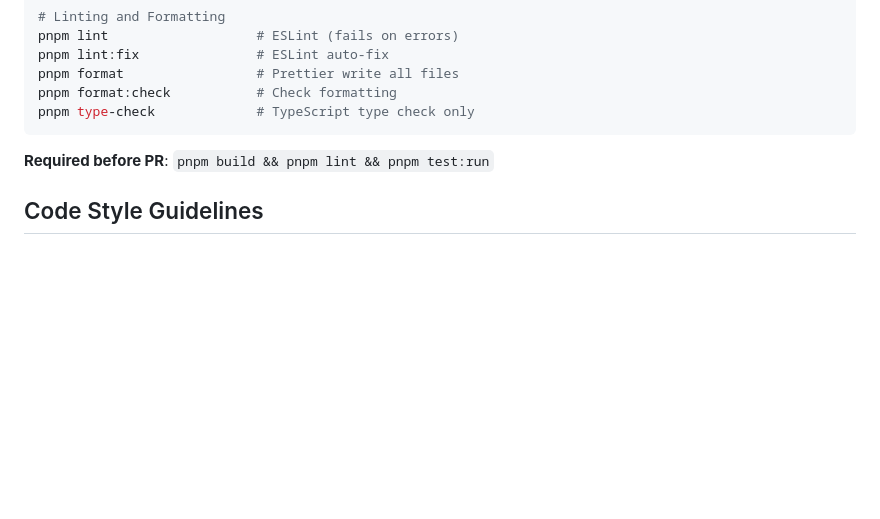
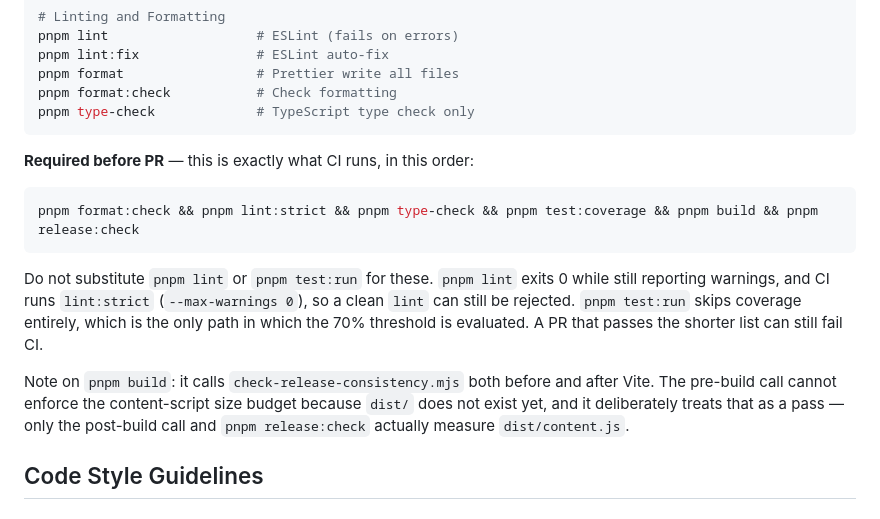
Before and after one commit to hibernate-pano/chrome-plugin-manga-translator, a Markdown page: AGENTS.md, the part around the change. Drawn GitHub-style; blank space fills up the shorter version.

Commit message:
docs: make the documented pre-PR gate match what CI enforces
AGENTS.md told contributors to run `pnpm build && pnpm lint && pnpm test:run`,
and README.md said `pnpm build && pnpm lint:strict && pnpm test:run`. Neither is
what CI runs. `pnpm lint` exits 0 while still printing warnings, and CI runs
`lint:strict` with --max-warnings 0; `pnpm test:run` never evaluates coverage,
which is the only path in which the 70% threshold exists. Following the
documented list produced a green local run and a red CI run.

Both now state the real chain, verified to exit 0 end to end. CONTRIBUTING.md
already listed it correctly, so the two outliers were the only drift.

Co-Authored-By: Qoder <noreply@qoder.com>

````diff
--- a/AGENTS.md
+++ b/AGENTS.md
@@ -25,7 +25,22 @@ pnpm format:check           # Check formatting
 pnpm type-check             # TypeScript type check only
 ```
 
-**Required before PR**: `pnpm build && pnpm lint && pnpm test:run`
+**Required before PR** — this is exactly what CI runs, in this order:
+
+```bash
+pnpm format:check && pnpm lint:strict && pnpm type-check && pnpm test:coverage && pnpm build && pnpm release:check
+```
+
+Do not substitute `pnpm lint` or `pnpm test:run` for these. `pnpm lint` exits 0
+while still reporting warnings, and CI runs `lint:strict` (`--max-warnings 0`),
+so a clean `lint` can still be rejected. `pnpm test:run` skips coverage
+entirely, which is the only path in which the 70% threshold is evaluated. A PR
+that passes the shorter list can still fail CI.
+
+Note on `pnpm build`: it calls `check-release-consistency.mjs` both before and
+after Vite. The pre-build call cannot enforce the content-script size budget
+because `dist/` does not exist yet, and it deliberately treats that as a pass —
+only the post-build call and `pnpm release:check` actually measure `dist/content.js`.
 
 ## Code Style Guidelines
 
````
Also changed, not shown: README.md (+1 -1 lines).
